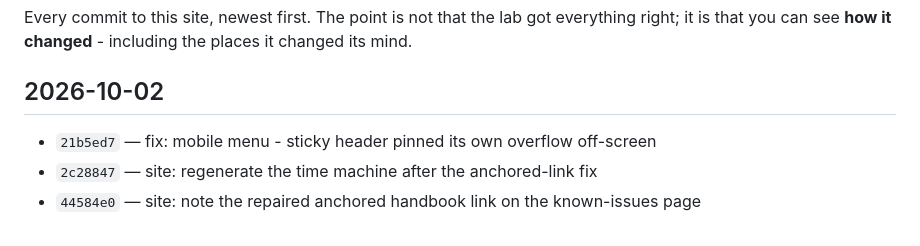
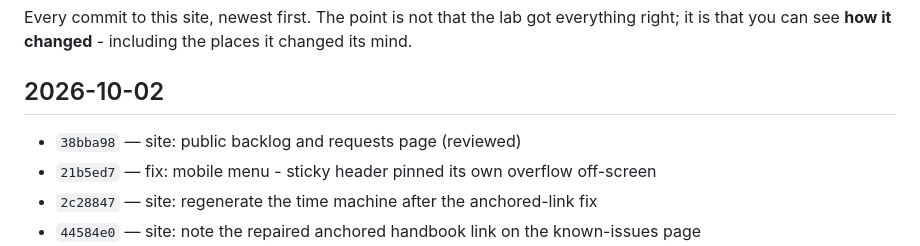
Before and after one commit to steveromine/lab-handbook, a Markdown page: site/content/time-machine.md, the part around one of its changes. Drawn GitHub-style.

Commit message:
site: public backlog and requests page (reviewed before publish)

```diff
--- a/site/content/time-machine.md
+++ b/site/content/time-machine.md
@@ -11,6 +11,7 @@ that you can see **how it changed** - including the places it changed its mind.
 
 ## 2026-10-02
 
+- `38bba98` — site: public backlog and requests page (reviewed)
 - `21b5ed7` — fix: mobile menu - sticky header pinned its own overflow off-screen
 - `2c28847` — site: regenerate the time machine after the anchored-link fix
 - `44584e0` — site: note the repaired anchored handbook link on the known-issues page
```
Also changed, not shown: other parts of site/content/time-machine.md (+1 -1 lines).
